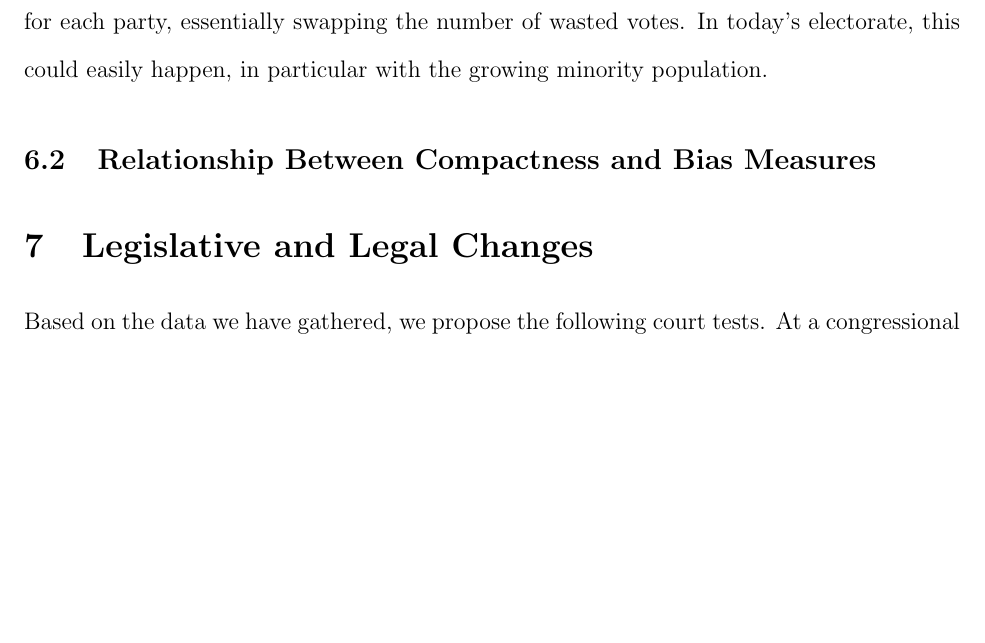
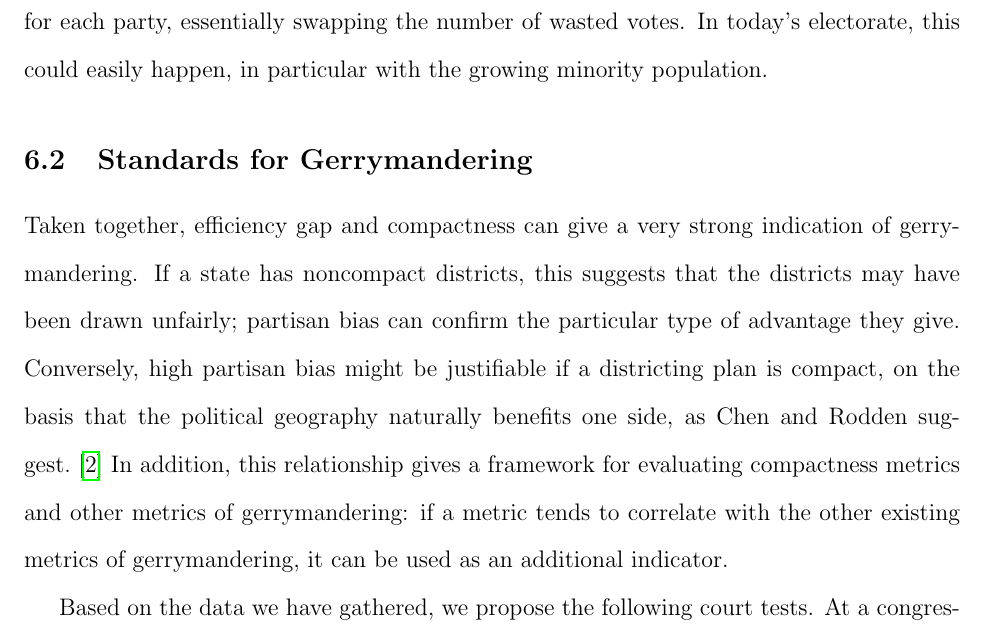
Before and after one commit to benjaminjkraft/gerrymandering, a LaTeX document (paper.tex): part of page 20 of 23, cut so that both start at the same text, the shorter picture padded with empty space. Compiled offline with pdfLaTeX.

Commit message:
Add a paragraph to the standards for gerrymandering and mess with the organization

```diff
--- a/paper.tex
+++ b/paper.tex
@@ -238,11 +238,9 @@ With the aforementioned data considered, several states do not observe the same
 
   Third, the voter efficiency gap is an extremely volatile measure.  Especially at the state house level, where representatives will be elected by only a few tens of thousands of voters, changes in the composition of the electorate can dramatically alter the quantities of votes wasted.  A seat flip in a close election can dramatically alter the amount of wasted votes for each party, essentially swapping the number of wasted votes.  In today's electorate, this could easily happen, in particular with the growing minority population.
 
-  \subsection{Relationship Between Compactness and Bias Measures}
+  \subsection{Standards for Gerrymandering}
 
-  %TODO: write this section
-
-  \section{Legislative and Legal Changes}
+  Taken together, efficiency gap and compactness can give a very strong indication of gerrymandering.  If a state has noncompact districts, this suggests that the districts may have been drawn unfairly; partisan bias can confirm the particular type of advantage they give.  Conversely, high partisan bias might be justifiable if a districting plan is compact, on the basis that the political geography naturally benefits one side, as Chen and Rodden suggest.~\cite{chenrodden}  In addition, this relationship gives a framework for evaluating compactness metrics and other metrics of gerrymandering: if a metric tends to correlate with the other existing metrics of gerrymandering, it can be used as an additional indicator.
 
   Based on the data we have gathered, we propose the following court tests.  At a congressional level, districting plans for states with at least 3 districts are illegal if:
   \begin{itemize}
```
